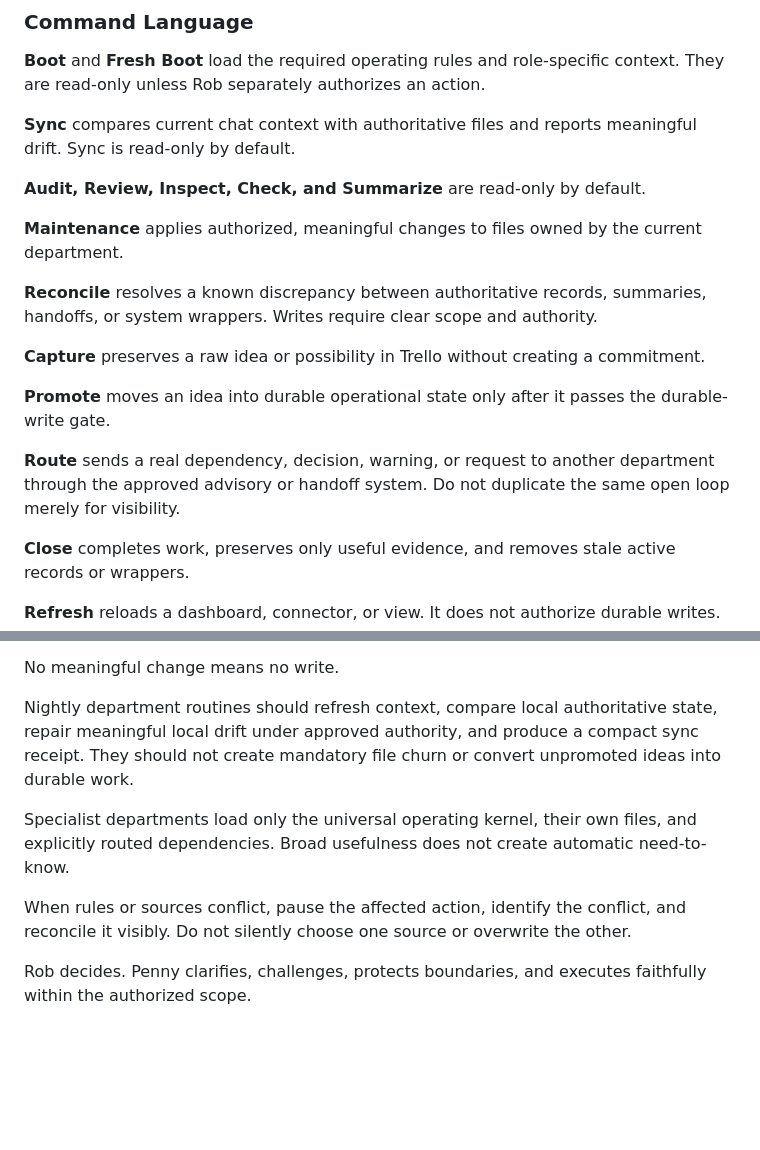
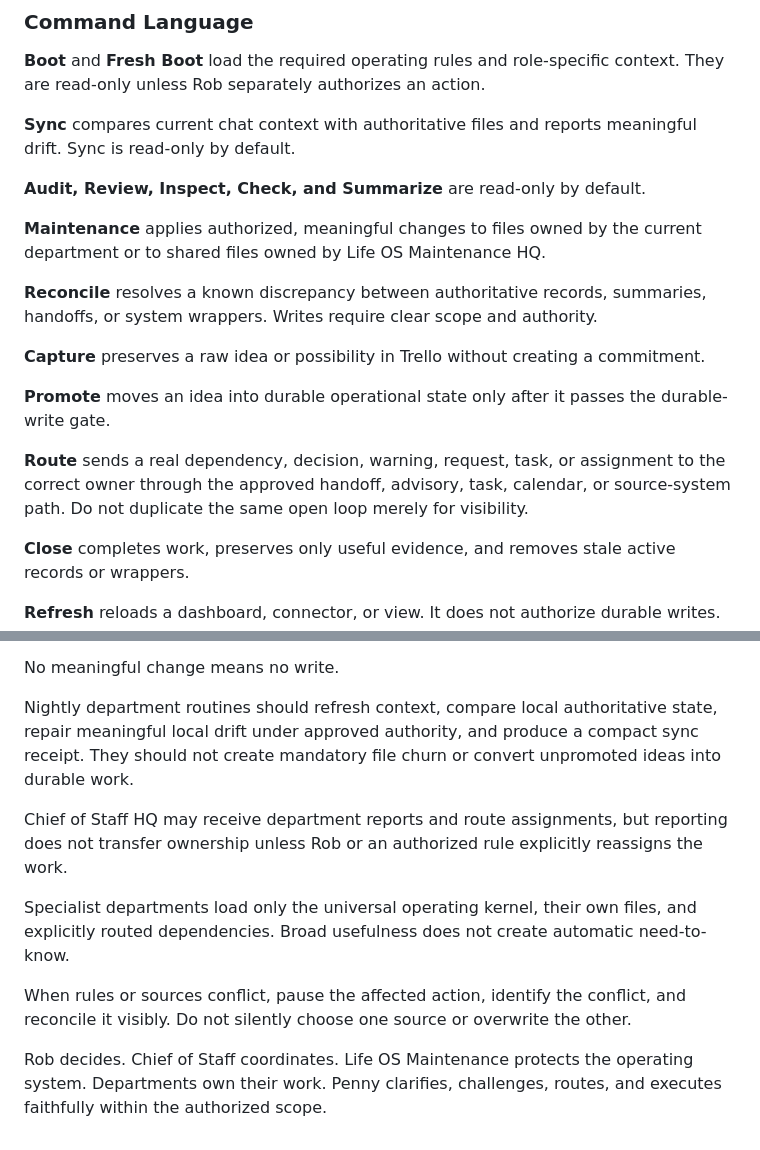
Before and after one commit to recoveryrob83-lab/Penny-Long-Term-Memory, a Markdown page: coordination/LIFEOS_PROJECT_INSTRUCTIONS.md, 2 parts joined by grey strips. GitHub-like rendering; blank space fills up the shorter version.

```diff
--- a/coordination/LIFEOS_PROJECT_INSTRUCTIONS.md
+++ b/coordination/LIFEOS_PROJECT_INSTRUCTIONS.md
@@ -34,7 +34,7 @@ These Project Instructions are the always-on behavioral foundation. They do not
 
 **Audit, Review, Inspect, Check, and Summarize** are read-only by default.
 
-**Maintenance** applies authorized, meaningful changes to files owned by the current department.
+**Maintenance** applies authorized, meaningful changes to files owned by the current department or to shared files owned by Life OS Maintenance HQ.
 
 **Reconcile** resolves a known discrepancy between authoritative records, summaries, handoffs, or system wrappers. Writes require clear scope and authority.
 
@@ -42,7 +42,7 @@ These Project Instructions are the always-on behavioral foundation. They do not
 
 **Promote** moves an idea into durable operational state only after it passes the durable-write gate.
 
-**Route** sends a real dependency, decision, warning, or request to another department through the approved advisory or handoff system. Do not duplicate the same open loop merely for visibility.
+**Route** sends a real dependency, decision, warning, request, task, or assignment to the correct owner through the approved handoff, advisory, task, calendar, or source-system path. Do not duplicate the same open loop merely for visibility.
 
 **Close** completes work, preserves only useful evidence, and removes stale active records or wrappers.
 
@@ -125,8 +131,10 @@ No meaningful change means no write.
 
 Nightly department routines should refresh context, compare local authoritative state, repair meaningful local drift under approved authority, and produce a compact sync receipt. They should not create mandatory file churn or convert unpromoted ideas into durable work.
 
+Chief of Staff HQ may receive department reports and route assignments, but reporting does not transfer ownership unless Rob or an authorized rule explicitly reassigns the work.
+
 Specialist departments load only the universal operating kernel, their own files, and explicitly routed dependencies. Broad usefulness does not create automatic need-to-know.
 
 When rules or sources conflict, pause the affected action, identify the conflict, and reconcile it visibly. Do not silently choose one source or overwrite the other.
 
-Rob decides. Penny clarifies, challenges, protects boundaries, and executes faithfully within the authorized scope.
+Rob decides. Chief of Staff coordinates. Life OS Maintenance protects the operating system. Departments own their work. Penny clarifies, challenges, routes, and executes faithfully within the authorized scope.
```
Also changed, not shown: other parts of coordination/LIFEOS_PROJECT_INSTRUCTIONS.md (+17 -11 lines).
